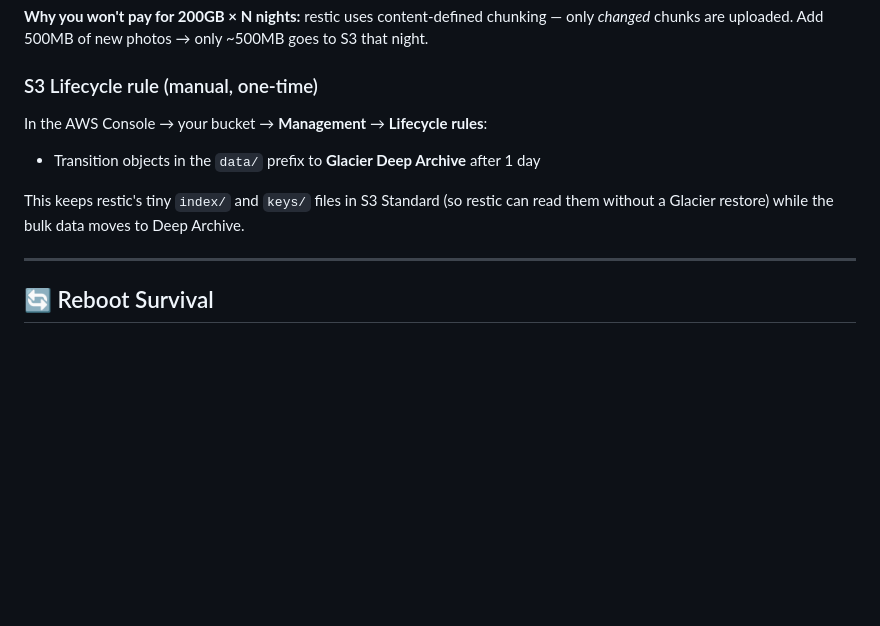
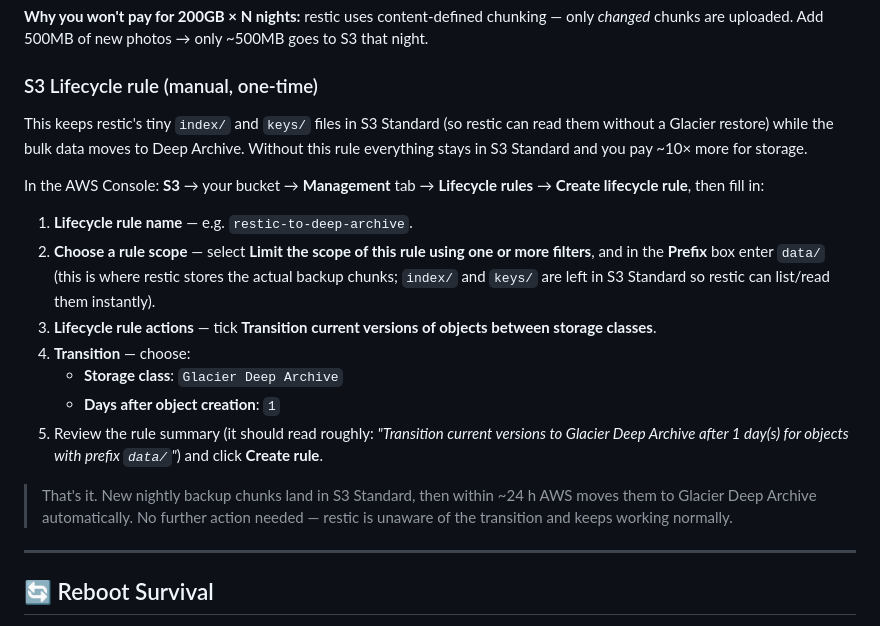
Before and after one commit to omidizadi/home-cloud, a Markdown page: README.md, the part around the change. Rendered like a GitHub page; blank space fills up the shorter version.

```diff
--- a/README.md
+++ b/README.md
@@ -438,12 +438,31 @@ chunking — only *changed* chunks are uploaded. Add 500MB of new photos → onl
 
 ### S3 Lifecycle rule (manual, one-time)
 
-In the AWS Console → your bucket → **Management** → **Lifecycle rules**:
+This keeps restic's tiny `index/` and `keys/` files in S3 Standard (so restic
+can read them without a Glacier restore) while the bulk data moves to Deep
+Archive. Without this rule everything stays in S3 Standard and you pay ~10×
+more for storage.
 
-- Transition objects in the `data/` prefix to **Glacier Deep Archive** after 1 day
+In the AWS Console: **S3** → your bucket → **Management** tab →
+**Lifecycle rules** → **Create lifecycle rule**, then fill in:
 
-This keeps restic's tiny `index/` and `keys/` files in S3 Standard (so restic
-can read them without a Glacier restore) while the bulk data moves to Deep Archive.
+1. **Lifecycle rule name** — e.g. `restic-to-deep-archive`.
+2. **Choose a rule scope** — select **Limit the scope of this rule using one or
+   more filters**, and in the **Prefix** box enter `data/` (this is where
+   restic stores the actual backup chunks; `index/` and `keys/` are left in
+   S3 Standard so restic can list/read them instantly).
+3. **Lifecycle rule actions** — tick **Transition current versions of objects
+   between storage classes**.
+4. **Transition** — choose:
+   - **Storage class**: `Glacier Deep Archive`
+   - **Days after object creation**: `1`
+5. Review the rule summary (it should read roughly: *"Transition current
+   versions to Glacier Deep Archive after 1 day(s) for objects with prefix
+   `data/`"*) and click **Create rule**.
+
+> That's it. New nightly backup chunks land in S3 Standard, then within ~24 h
+> AWS moves them to Glacier Deep Archive automatically. No further action
+   needed — restic is unaware of the transition and keeps working normally.
 
 ---
 
```
